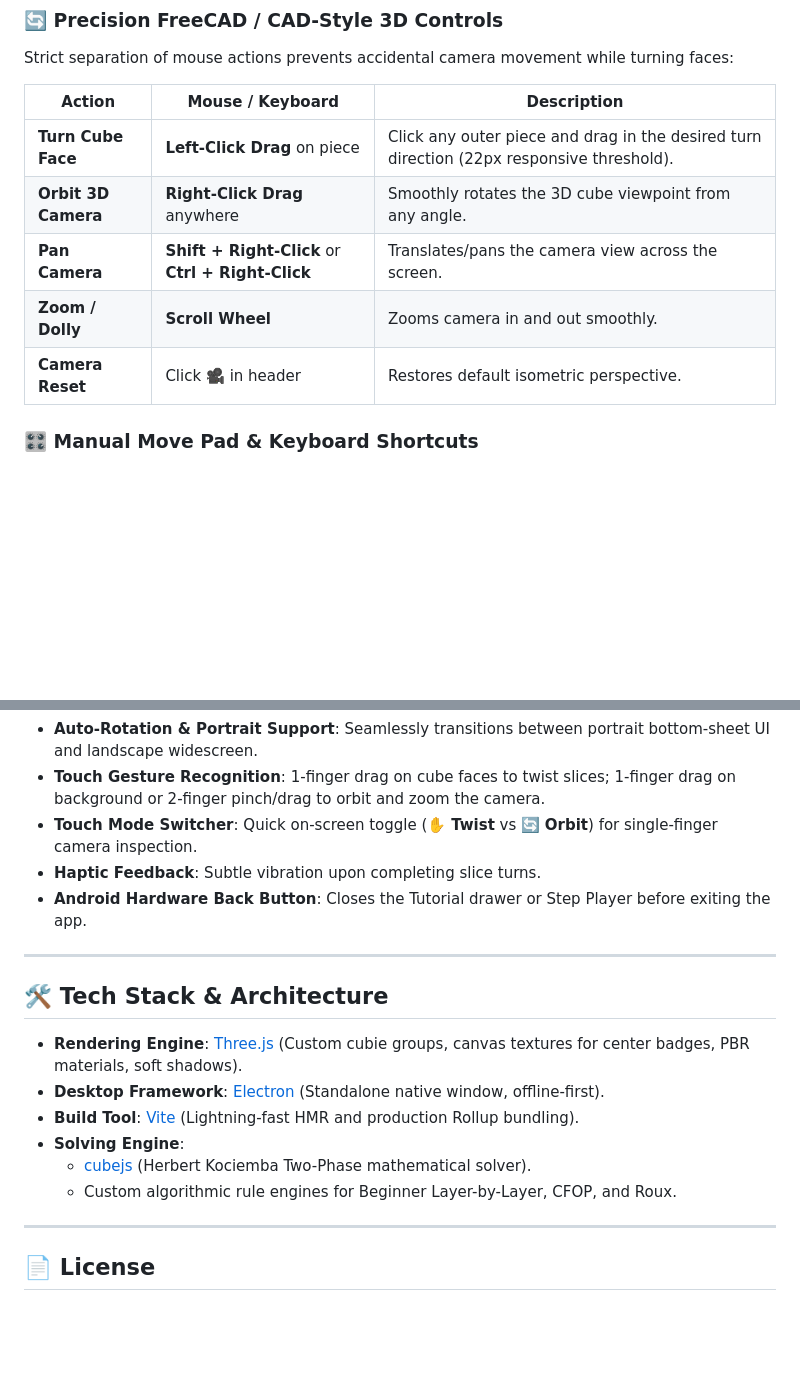
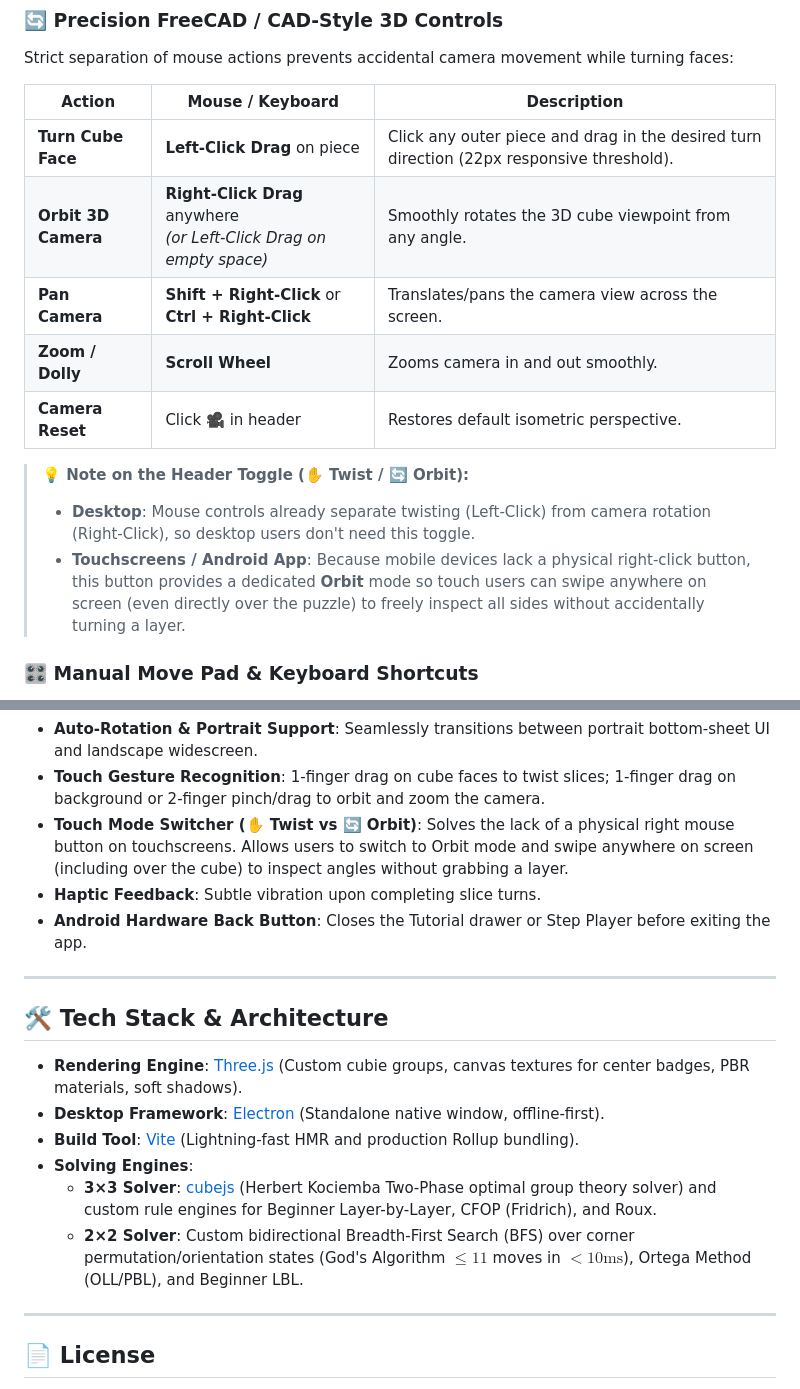
Before and after one commit to weidu-tpvision/rubiks-cube-3d-studio, a Markdown page: README.md, 2 parts joined by grey strips. Rendered like a GitHub page; blank space fills up the shorter version.

```diff
--- a/README.md
+++ b/README.md
@@ -40,10 +54,14 @@ Strict separation of mouse actions prevents accidental camera movement while tur
 | Action | Mouse / Keyboard | Description |
 |---|---|---|
 | **Turn Cube Face** | **Left-Click Drag** on piece | Click any outer piece and drag in the desired turn direction (22px responsive threshold). |
-| **Orbit 3D Camera** | **Right-Click Drag** anywhere | Smoothly rotates the 3D cube viewpoint from any angle. |
+| **Orbit 3D Camera** | **Right-Click Drag** anywhere<br>*(or Left-Click Drag on empty space)* | Smoothly rotates the 3D cube viewpoint from any angle. |
 | **Pan Camera** | **Shift + Right-Click** or **Ctrl + Right-Click** | Translates/pans the camera view across the screen. |
 | **Zoom / Dolly** | **Scroll Wheel** | Zooms camera in and out smoothly. |
 | **Camera Reset** | Click **🎥** in header | Restores default isometric perspective. |
+
+> **💡 Note on the Header Toggle (✋ Twist / 🔄 Orbit):**
+> - **Desktop**: Mouse controls already separate twisting (Left-Click) from camera rotation (Right-Click), so desktop users don't need this toggle.
+> - **Touchscreens / Android App**: Because mobile devices lack a physical right-click button, this button provides a dedicated **Orbit** mode so touch users can swipe anywhere on screen (even directly over the puzzle) to freely inspect all sides without accidentally turning a layer.
 
 ### 🎛️ Manual Move Pad & Keyboard Shortcuts
 - **On-Screen Control Pad** (bottom right):
@@ -134,7 +152,7 @@ The project includes an Android Studio Gradle project in the `android/` director
 **Mobile Features Included:**
 - **Auto-Rotation & Portrait Support**: Seamlessly transitions between portrait bottom-sheet UI and landscape widescreen.
 - **Touch Gesture Recognition**: 1-finger drag on cube faces to twist slices; 1-finger drag on background or 2-finger pinch/drag to orbit and zoom the camera.
-- **Touch Mode Switcher**: Quick on-screen toggle (✋ **Twist** vs 🔄 **Orbit**) for single-finger camera inspection.
+- **Touch Mode Switcher (✋ Twist vs 🔄 Orbit)**: Solves the lack of a physical right mouse button on touchscreens. Allows users to switch to Orbit mode and swipe anywhere on screen (including over the cube) to inspect angles without grabbing a layer.
 - **Haptic Feedback**: Subtle vibration upon completing slice turns.
 - **Android Hardware Back Button**: Closes the Tutorial drawer or Step Player before exiting the app.
 
@@ -145,9 +163,9 @@ The project includes an Android Studio Gradle project in the `android/` director
 - **Rendering Engine**: [Three.js](https://threejs.org/) (Custom cubie groups, canvas textures for center badges, PBR materials, soft shadows).
 - **Desktop Framework**: [Electron](https://www.electronjs.org/) (Standalone native window, offline-first).
 - **Build Tool**: [Vite](https://vitejs.dev/) (Lightning-fast HMR and production Rollup bundling).
-- **Solving Engine**:
-  - [cubejs](https://github.com/ldez/cubejs) (Herbert Kociemba Two-Phase mathematical solver).
-  - Custom algorithmic rule engines for Beginner Layer-by-Layer, CFOP, and Roux.
+- **Solving Engines**:
+  - **3×3 Solver**: [cubejs](https://github.com/ldez/cubejs) (Herbert Kociemba Two-Phase optimal group theory solver) and custom rule engines for Beginner Layer-by-Layer, CFOP (Fridrich), and Roux.
+  - **2×2 Solver**: Custom bidirectional Breadth-First Search (BFS) over corner permutation/orientation states (God's Algorithm $\le 11$ moves in $<10\text{ms}$), Ortega Method (OLL/PBL), and Beginner LBL.
 
 ---
 
```
Also changed, not shown: other parts of README.md (+15 -1 lines), docs/screenshot-2x2-learn.png (added), docs/screenshot-2x2-solve.png (added), docs/screenshot-cube-menu.png (added), docs/screenshot-learn.png (added), docs/screenshot.png, 11 other files.
